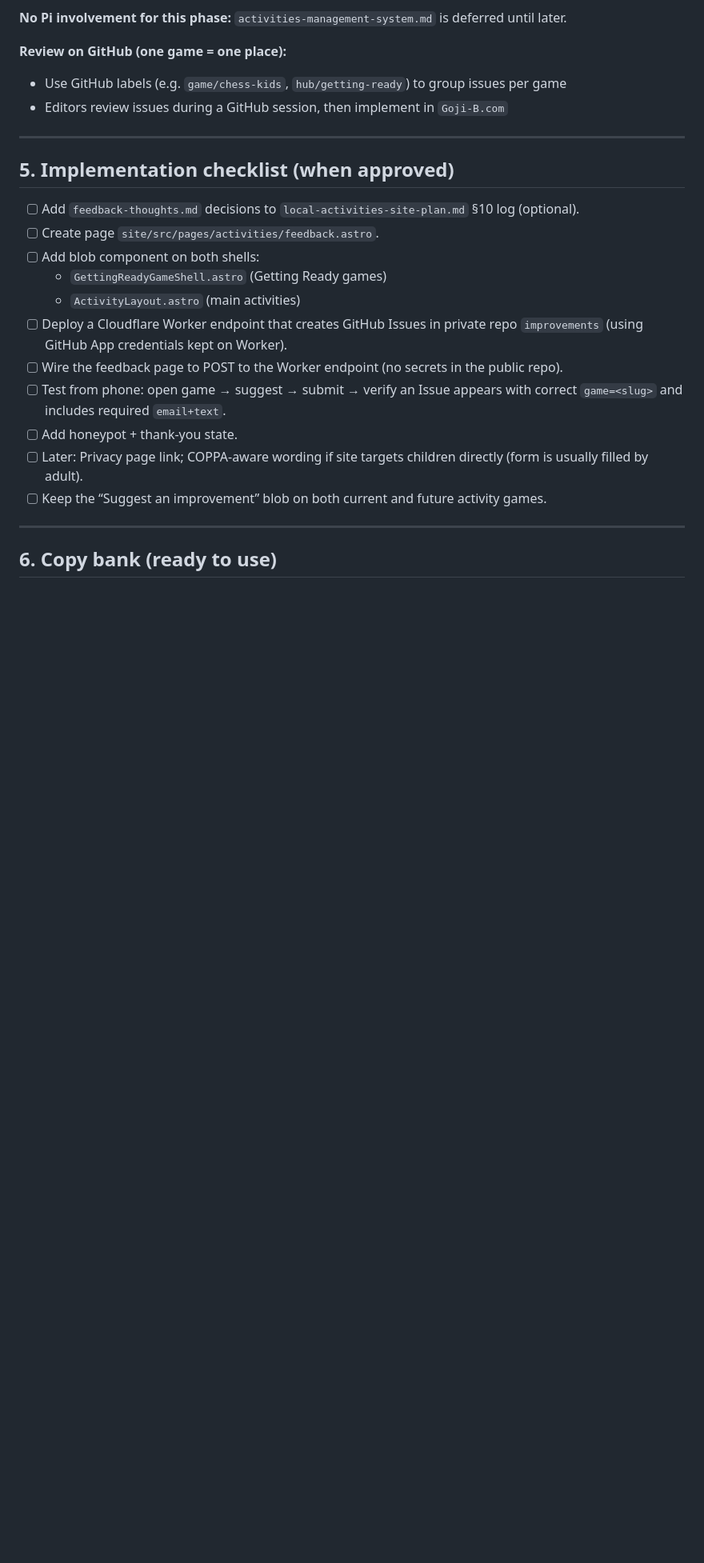
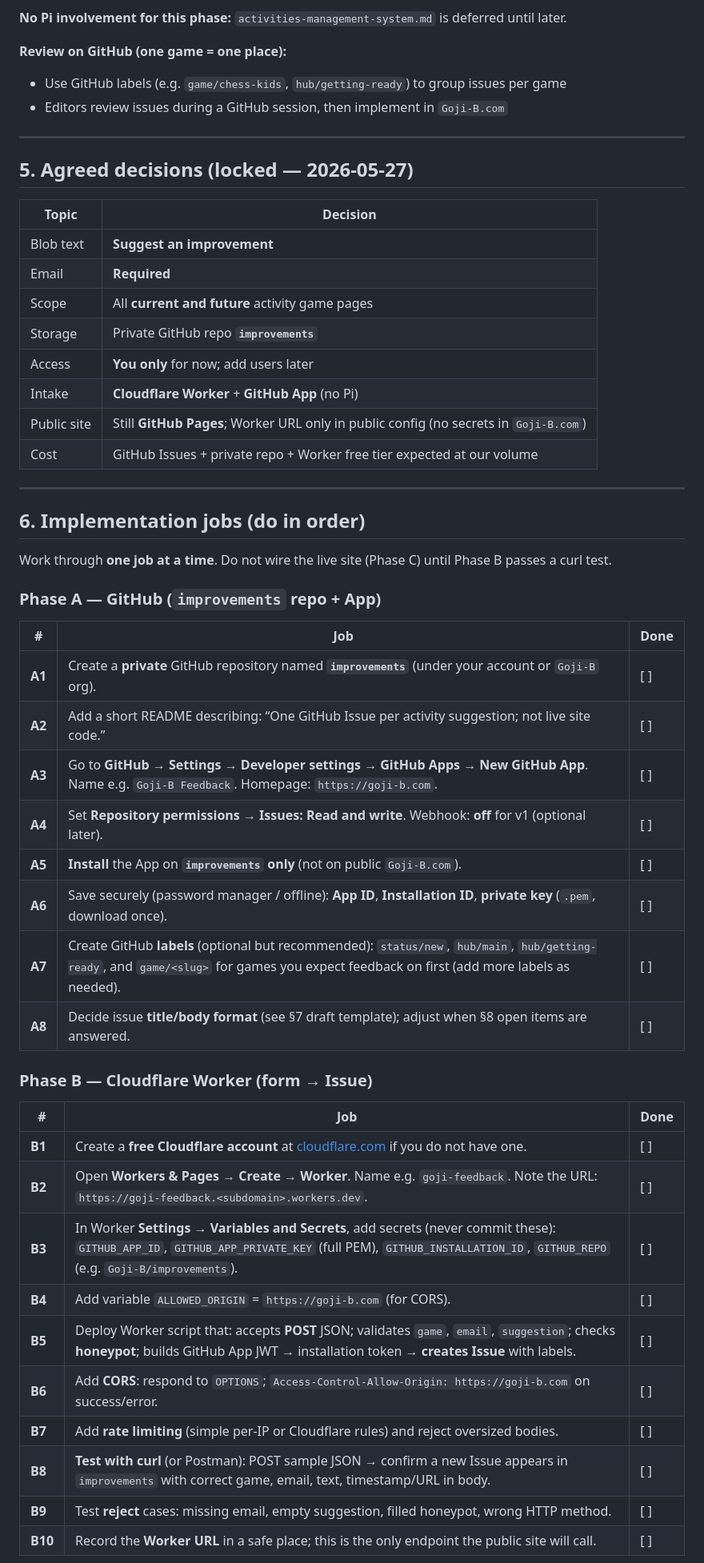
Before and after one commit to Goji-B/Goji-B.com, a Markdown page: feedback-thoughts.md, the part around one of its changes. Shown at 80% size. Rendered like a GitHub page; blank space fills up the shorter version.

Commit message:
Plan: numbered feedback jobs (GitHub, Cloudflare, site phases A-E)
Co-authored-by: Cursor <cursoragent@cursor.com>

```diff
--- a/feedback-thoughts.md
+++ b/feedback-thoughts.md
@@ -114,20 +114,50 @@ The Worker uses a **GitHub App** to create a **new Issue** in a **private repo**
 
 ---
 
-## 5. Implementation checklist (when approved)
+## 5. Agreed decisions (locked — 2026-05-27)
 
-- [ ] Add `feedback-thoughts.md` decisions to `local-activities-site-plan.md` §10 log (optional).
-- [ ] Create page `site/src/pages/activities/feedback.astro`.
-- [ ] Add blob component on both shells:
-  - `GettingReadyGameShell.astro` (Getting Ready games)
-  - `ActivityLayout.astro` (main activities)
-- [ ] Deploy a Cloudflare Worker endpoint that creates GitHub Issues in private repo `improvements` (using GitHub App credentials kept on Worker).
-- [ ] Wire the feedback page to POST to the Worker endpoint (no secrets in the public repo).
-- [ ] Test from phone: open game → suggest → submit → verify an Issue appears with correct `game=<slug>` and includes required `email+text`.
-- [ ] Add honeypot + thank-you state.
-- [ ] Later: Privacy page link; COPPA-aware wording if site targets children directly (form is usually filled by adult).
-- [ ] Keep the “Suggest an improvement” blob on both current and future activity games.
+| Topic | Decision |
+|--------|----------|
+| Blob text | **Suggest an improvement** |
+| Email | **Required** |
+| Scope | All **current and future** activity game pages |
+| Storage | Private GitHub repo **`improvements`** |
+| Access | **You only** for now; add users later |
+| Intake | **Cloudflare Worker** + **GitHub App** (no Pi) |
+| Public site | Still **GitHub Pages**; Worker URL only in public config (no secrets in `Goji-B.com`) |
+| Cost | GitHub Issues + private repo + Worker free tier expected at our volume |
 
 ---
 
-## 6. Copy bank (ready to use)
+## 6. Implementation jobs (do in order)
+
+Work through **one job at a time**. Do not wire the live site (Phase C) until Phase B passes a curl test.
+
+### Phase A — GitHub (`improvements` repo + App)
+
+| # | Job | Done |
+|---|-----|------|
+| **A1** | Create a **private** GitHub repository named **`improvements`** (under your account or `Goji-B` org). | [ ] |
+| **A2** | Add a short README describing: “One GitHub Issue per activity suggestion; not live site code.” | [ ] |
+| **A3** | Go to **GitHub → Settings → Developer settings → GitHub Apps → New GitHub App**. Name e.g. `Goji-B Feedback`. Homepage: `https://goji-b.com`. | [ ] |
+| **A4** | Set **Repository permissions → Issues: Read and write**. Webhook: **off** for v1 (optional later). | [ ] |
+| **A5** | **Install** the App on **`improvements` only** (not on public `Goji-B.com`). | [ ] |
+| **A6** | Save securely (password manager / offline): **App ID**, **Installation ID**, **private key** (`.pem`, download once). | [ ] |
+| **A7** | Create GitHub **labels** (optional but recommended): `status/new`, `hub/main`, `hub/getting-ready`, and `game/<slug>` for games you expect feedback on first (add more labels as needed). | [ ] |
+| **A8** | Decide issue **title/body format** (see §7 draft template); adjust when §8 open items are answered. | [ ] |
+
+### Phase B — Cloudflare Worker (form → Issue)
+
+| # | Job | Done |
+|---|-----|------|
+| **B1** | Create a **free Cloudflare account** at [cloudflare.com](https://www.cloudflare.com) if you do not have one. | [ ] |
+| **B2** | Open **Workers & Pages → Create → Worker**. Name e.g. `goji-feedback`. Note the URL: `https://goji-feedback.<subdomain>.workers.dev`. | [ ] |
+| **B3** | In Worker **Settings → Variables and Secrets**, add secrets (never commit these): `GITHUB_APP_ID`, `GITHUB_APP_PRIVATE_KEY` (full PEM), `GITHUB_INSTALLATION_ID`, `GITHUB_REPO` (e.g. `Goji-B/improvements`). | [ ] |
+| **B4** | Add variable `ALLOWED_ORIGIN` = `https://goji-b.com` (for CORS). | [ ] |
+| **B5** | Deploy Worker script that: accepts **POST** JSON; validates `game`, `email`, `suggestion`; checks **honeypot**; builds GitHub App JWT → installation token → **creates Issue** with labels. | [ ] |
+| **B6** | Add **CORS**: respond to `OPTIONS`; `Access-Control-Allow-Origin: https://goji-b.com` on success/error. | [ ] |
+| **B7** | Add **rate limiting** (simple per-IP or Cloudflare rules) and reject oversized bodies. | [ ] |
+| **B8** | **Test with curl** (or Postman): POST sample JSON → confirm a new Issue appears in `improvements` with correct game, email, text, timestamp/URL in body. | [ ] |
+| **B9** | Test **reject** cases: missing email, empty suggestion, filled honeypot, wrong HTTP method. | [ ] |
+| **B10** | Record the **Worker URL** in a safe place; this is the only endpoint the public site will call. | [ ] |
+
```
Also changed, not shown: other parts of feedback-thoughts.md (+75 -9 lines).
